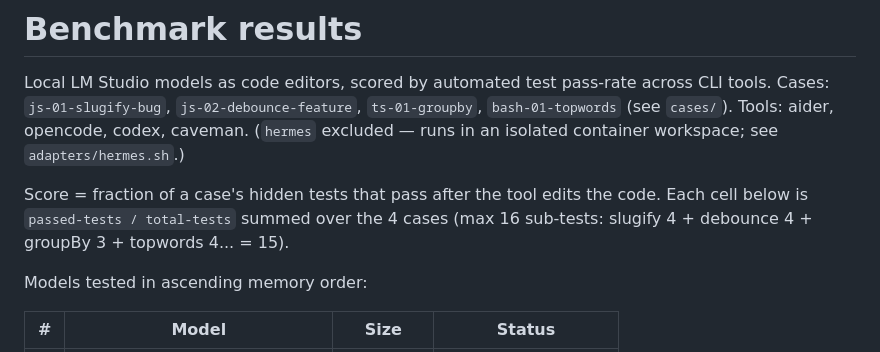
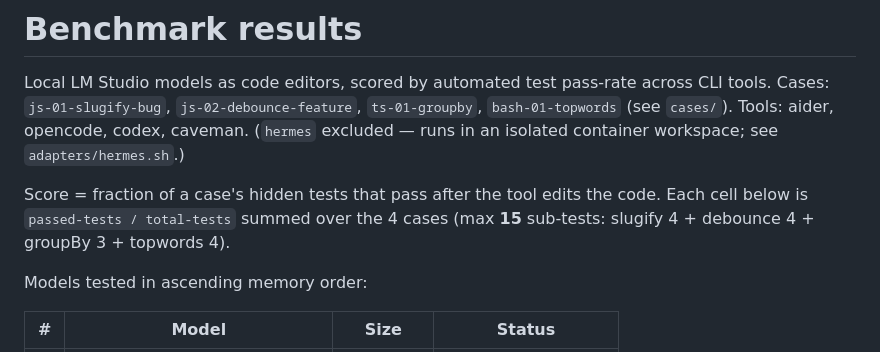
Before and after one commit to jesperronn/local-model-evaluator-bench, a Markdown page: BENCHMARK-RESULTS.md, the part around the change. Drawn GitHub-style.

Commit message:
Fix scoring header (max 15, not 16)

```diff
--- a/BENCHMARK-RESULTS.md
+++ b/BENCHMARK-RESULTS.md
@@ -8,7 +8,7 @@ see `adapters/hermes.sh`.)
 
 Score = fraction of a case's hidden tests that pass after the tool edits the
 code. Each cell below is `passed-tests / total-tests` summed over the 4 cases
-(max 16 sub-tests: slugify 4 + debounce 4 + groupBy 3 + topwords 4... = 15).
+(max **15** sub-tests: slugify 4 + debounce 4 + groupBy 3 + topwords 4).
 
 Models tested in ascending memory order:
 
```
